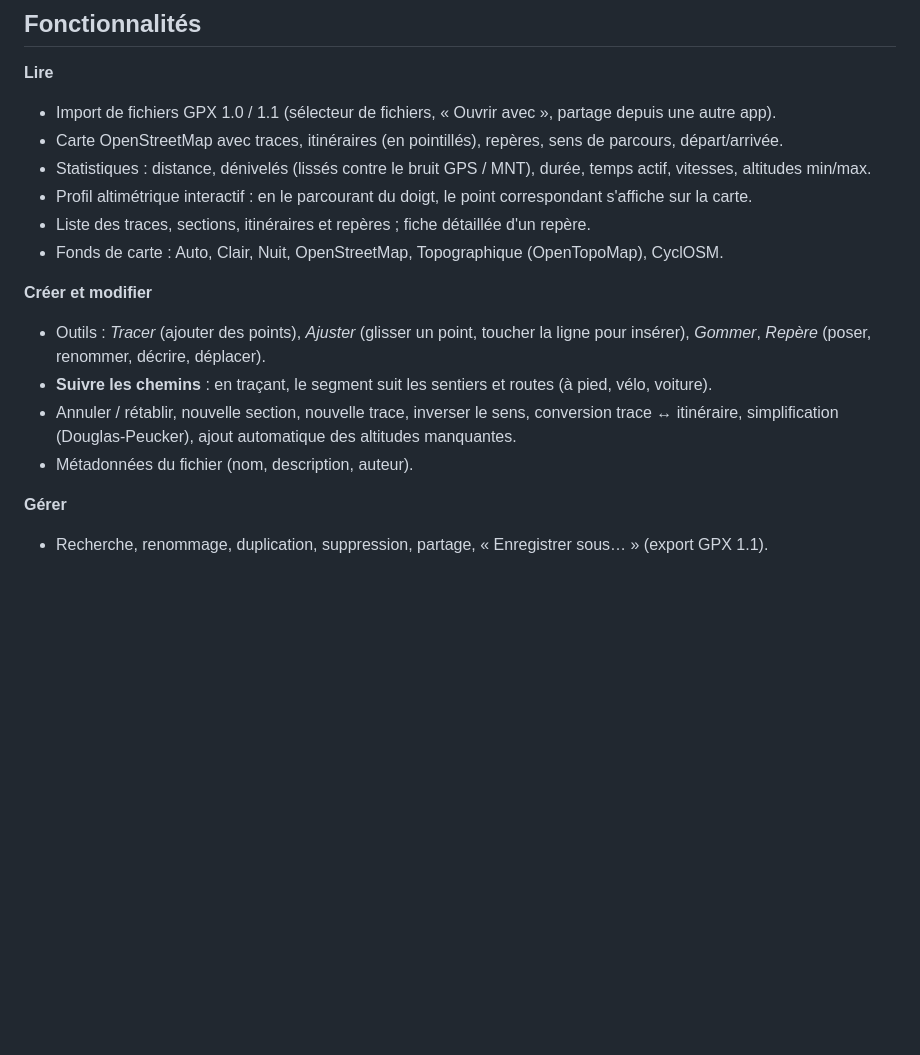
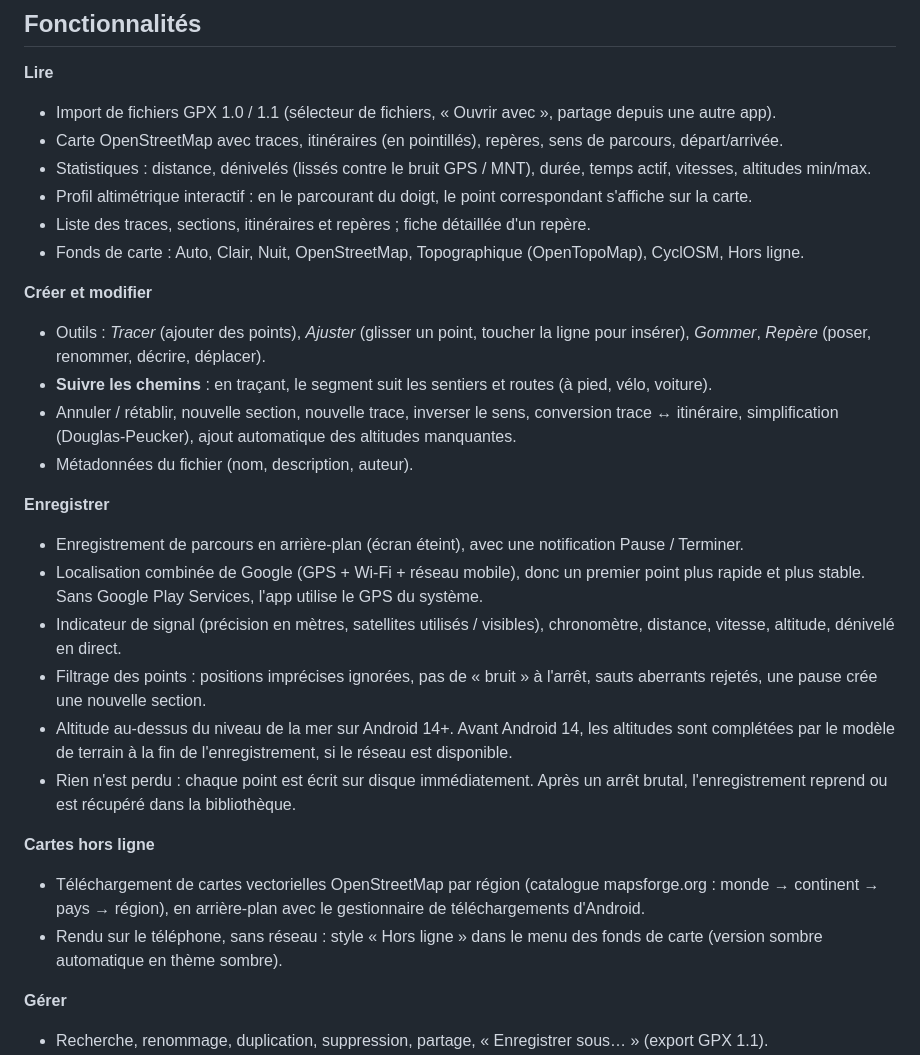
Before and after one commit to silvwolf172/Nfc-emulator, a Markdown page: README.md, the part around one of its changes. Drawn GitHub-style; blank space fills up the shorter version.

```diff
--- a/README.md
+++ b/README.md
@@ -21,7 +23,7 @@ pas toujours le temps d'arriver pendant le test : on voit alors la grille d'atte
   altitudes min/max.
 - Profil altimétrique interactif : en le parcourant du doigt, le point correspondant s'affiche sur la carte.
 - Liste des traces, sections, itinéraires et repères ; fiche détaillée d'un repère.
-- Fonds de carte : Auto, Clair, Nuit, OpenStreetMap, Topographique (OpenTopoMap), CyclOSM.
+- Fonds de carte : Auto, Clair, Nuit, OpenStreetMap, Topographique (OpenTopoMap), CyclOSM, Hors ligne.
 
 **Créer et modifier**
 - Outils : *Tracer* (ajouter des points), *Ajuster* (glisser un point, toucher la ligne pour insérer),
@@ -30,6 +32,25 @@ pas toujours le temps d'arriver pendant le test : on voit alors la grille d'atte
 - Annuler / rétablir, nouvelle section, nouvelle trace, inverser le sens, conversion trace ↔ itinéraire,
   simplification (Douglas-Peucker), ajout automatique des altitudes manquantes.
 - Métadonnées du fichier (nom, description, auteur).
+
+**Enregistrer**
+- Enregistrement de parcours en arrière-plan (écran éteint), avec une notification Pause / Terminer.
+- Localisation combinée de Google (GPS + Wi-Fi + réseau mobile), donc un premier point plus rapide et
+  plus stable. Sans Google Play Services, l'app utilise le GPS du système.
+- Indicateur de signal (précision en mètres, satellites utilisés / visibles), chronomètre, distance,
+  vitesse, altitude, dénivelé en direct.
+- Filtrage des points : positions imprécises ignorées, pas de « bruit » à l'arrêt, sauts aberrants rejetés,
+  une pause crée une nouvelle section.
+- Altitude au-dessus du niveau de la mer sur Android 14+. Avant Android 14, les altitudes sont complétées
+  par le modèle de terrain à la fin de l'enregistrement, si le réseau est disponible.
+- Rien n'est perdu : chaque point est écrit sur disque immédiatement. Après un arrêt brutal,
+  l'enregistrement reprend ou est récupéré dans la bibliothèque.
+
+**Cartes hors ligne**
+- Téléchargement de cartes vectorielles OpenStreetMap par région (catalogue mapsforge.org : monde →
+  continent → pays → région), en arrière-plan avec le gestionnaire de téléchargements d'Android.
+- Rendu sur le téléphone, sans réseau : style « Hors ligne » dans le menu des fonds de carte (version
+  sombre automatique en thème sombre).
 
 **Gérer**
 - Recherche, renommage, duplication, suppression, partage, « Enregistrer sous… » (export GPX 1.1).
```
Also changed, not shown: other parts of README.md (+13 -3 lines), docs/screenshots/offline_maps.jpg (added), docs/screenshots/recording.jpg (added), 16 other files.
